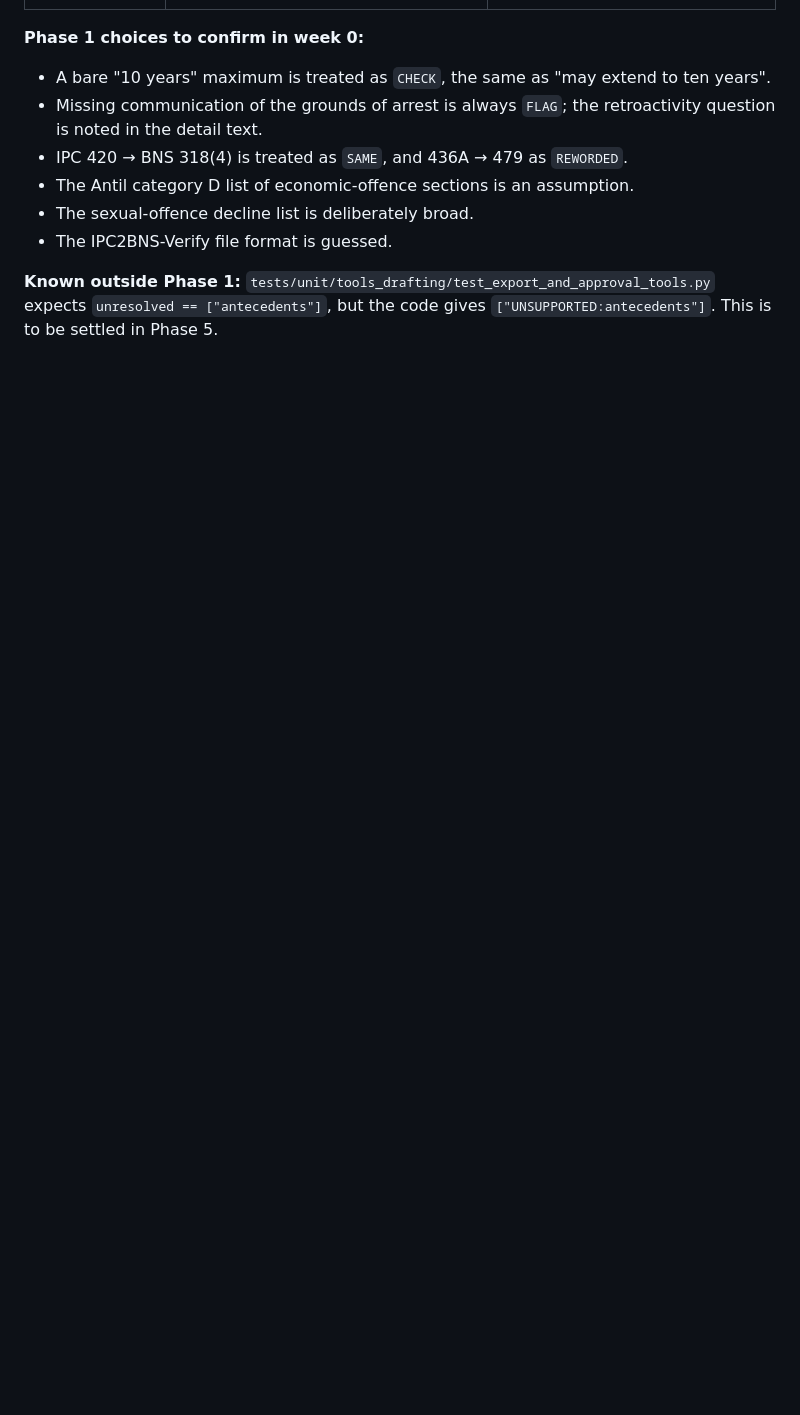
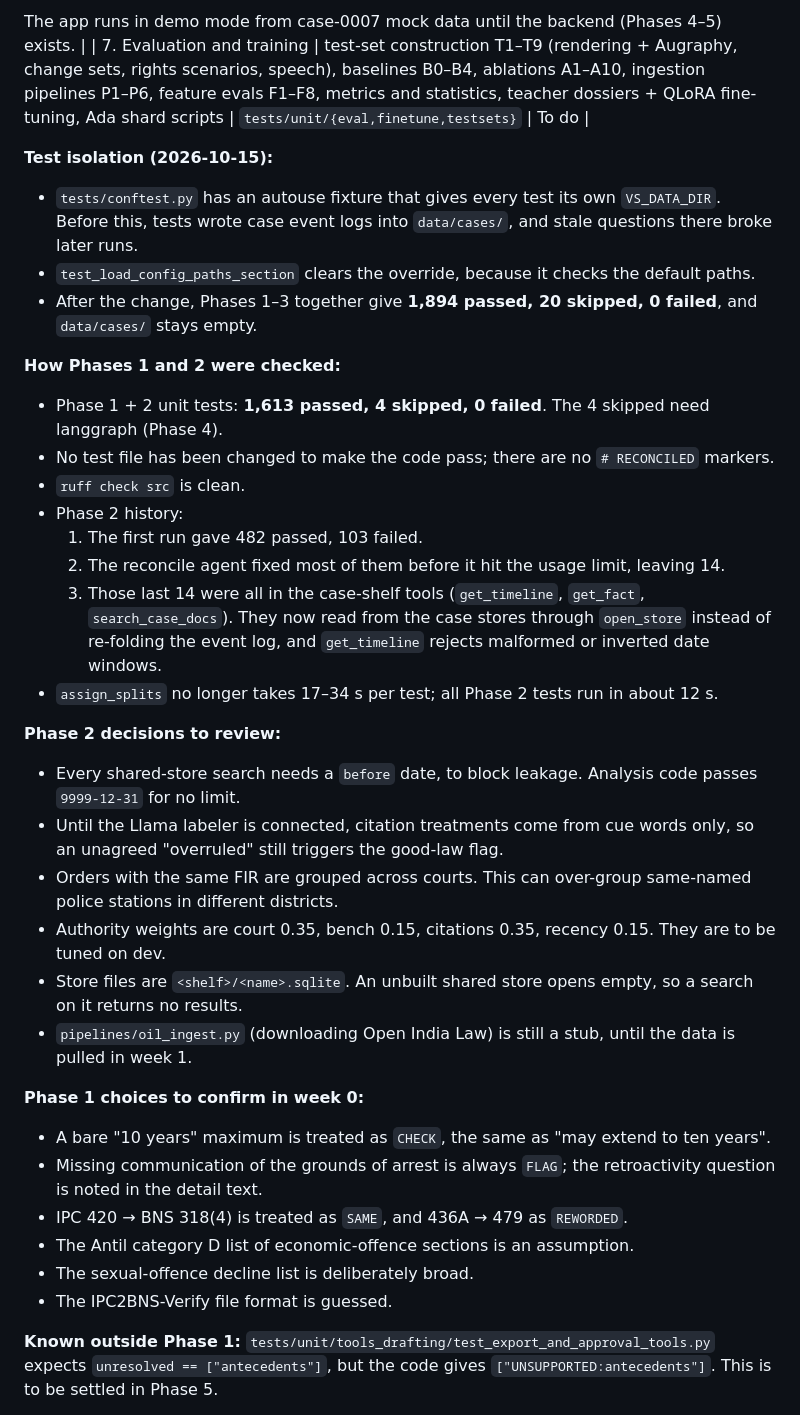
Before and after one commit to vishakkashyapk30/lma-group-project, a Markdown page: progress.md, the part around one of its changes. GitHub-like rendering; blank space fills up the shorter version.

Commit message:
Update progress notes

```diff
--- a/progress.md
+++ b/progress.md
@@ -188,3 +198,28 @@ Each phase works like this:
+The app runs in demo mode from case-0007 mock data until the backend (Phases 4–5) exists. |
+| 7. Evaluation and training | test-set construction T1–T9 (rendering + Augraphy, change sets, rights scenarios, speech), baselines B0–B4, ablations A1–A10, ingestion pipelines P1–P6, feature evals F1–F8, metrics and statistics, teacher dossiers + QLoRA fine-tuning, Ada shard scripts | `tests/unit/{eval,finetune,testsets}` | To do |
+
+**Test isolation (2026-10-15):**
+- `tests/conftest.py` has an autouse fixture that gives every test its own `VS_DATA_DIR`. Before this, tests wrote case event logs into `data/cases/`, and stale questions there broke later runs.
+- `test_load_config_paths_section` clears the override, because it checks the default paths.
+- After the change, Phases 1–3 together give **1,894 passed, 20 skipped, 0 failed**, and `data/cases/` stays empty.
+
+**How Phases 1 and 2 were checked:**
+- Phase 1 + 2 unit tests: **1,613 passed, 4 skipped, 0 failed**. The 4 skipped need langgraph (Phase 4).
+- No test file has been changed to make the code pass; there are no `# RECONCILED` markers.
+- `ruff check src` is clean.
+- Phase 2 history:
+  1. The first run gave 482 passed, 103 failed.
+  2. The reconcile agent fixed most of them before it hit the usage limit, leaving 14.
+  3. Those last 14 were all in the case-shelf tools (`get_timeline`, `get_fact`, `search_case_docs`). They now read from the case stores through `open_store` instead of re-folding the event log, and `get_timeline` rejects malformed or inverted date windows.
+- `assign_splits` no longer takes 17–34 s per test; all Phase 2 tests run in about 12 s.
+
+**Phase 2 decisions to review:**
+- Every shared-store search needs a `before` date, to block leakage. Analysis code passes `9999-12-31` for no limit.
+- Until the Llama labeler is connected, citation treatments come from cue words only, so an unagreed "overruled" still triggers the good-law flag.
+- Orders with the same FIR are grouped across courts. This can over-group same-named police stations in different districts.
+- Authority weights are court 0.35, bench 0.15, citations 0.35, recency 0.15. They are to be tuned on dev.
+- Store files are `<shelf>/<name>.sqlite`. An unbuilt shared store opens empty, so a search on it returns no results.
+- `pipelines/oil_ingest.py` (downloading Open India Law) is still a stub, until the data is pulled in week 1.
 
 **Phase 1 choices to confirm in week 0:**
 - A bare "10 years" maximum is treated as `CHECK`, the same as "may extend to ten years".
```
Also changed, not shown: other parts of progress.md (+33 -9 lines).
